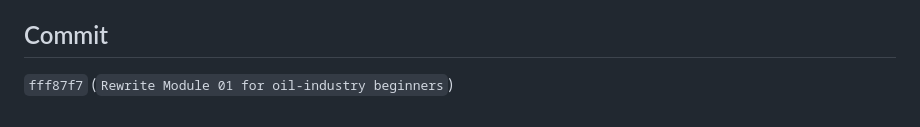
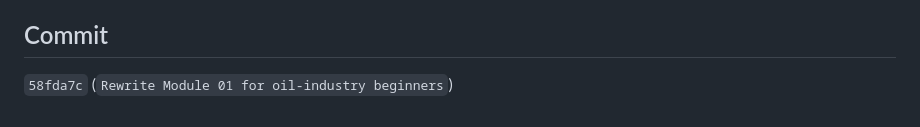
Before and after one commit to JAheadfour/crudeoil-supply-demand-project, a Markdown page: .superpowers/sdd/task-2-report.md, the part around the change. Drawn GitHub-style.

Commit message:
Record Task 2 report commit SHA

```diff
--- a/.superpowers/sdd/task-2-report.md
+++ b/.superpowers/sdd/task-2-report.md
@@ -139,4 +139,4 @@ FLOORS OK
 
 ## Commit
 
-`fff87f7` (`Rewrite Module 01 for oil-industry beginners`)
+`58fda7c` (`Rewrite Module 01 for oil-industry beginners`)
```
